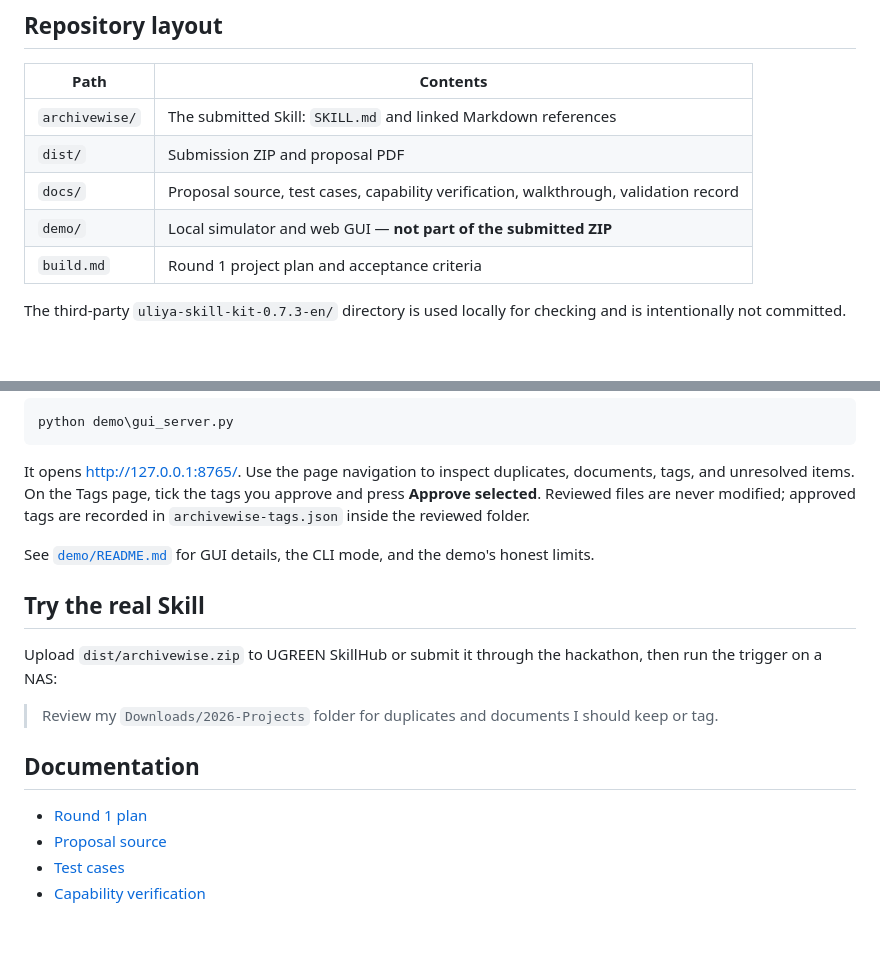
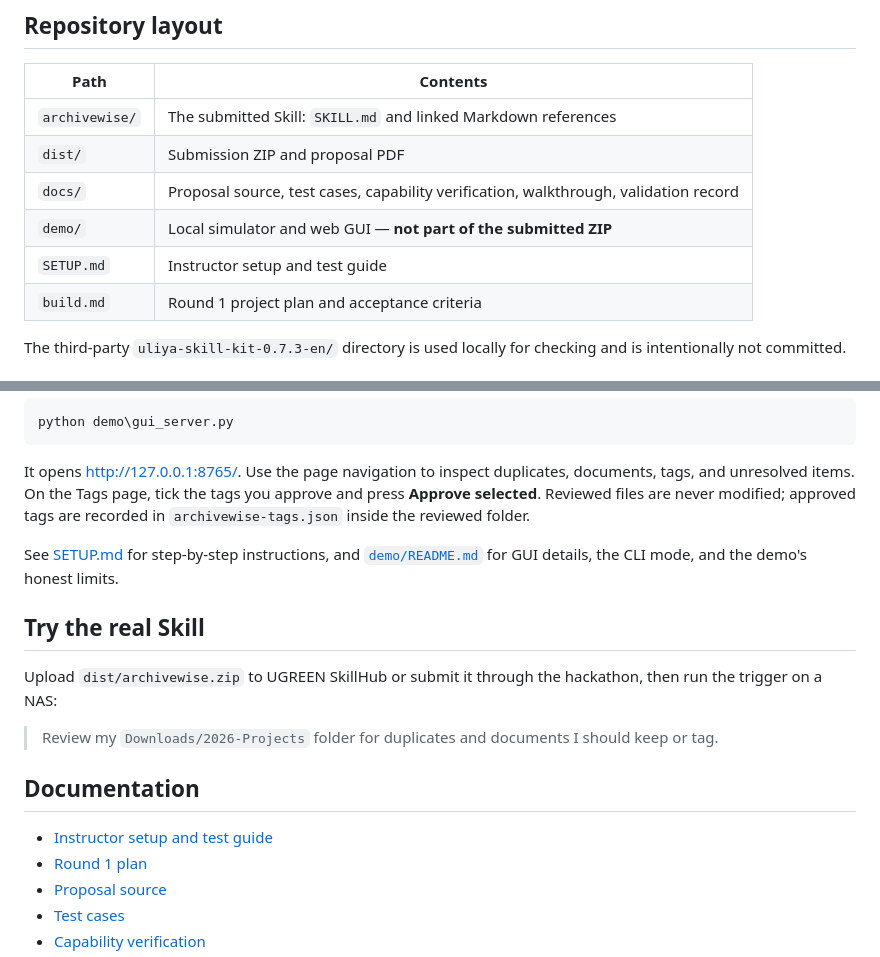
Before and after one commit to Enendugodwin/Archivewise, a Markdown page: README.md, 2 parts joined by grey strips. Drawn GitHub-style; blank space fills up the shorter version.

```diff
--- a/README.md
+++ b/README.md
@@ -43,6 +61,7 @@ A static pass proves package structure and catalog mapping only. It does not pro
 | `dist/` | Submission ZIP and proposal PDF |
 | `docs/` | Proposal source, test cases, capability verification, walkthrough, validation record |
 | `demo/` | Local simulator and web GUI — **not part of the submitted ZIP** |
+| `SETUP.md` | Instructor setup and test guide |
 | `build.md` | Round 1 project plan and acceptance criteria |
 
 The third-party `uliya-skill-kit-0.7.3-en/` directory is used locally for checking and is intentionally not committed.
@@ -57,7 +76,7 @@ python demo\gui_server.py
 
 It opens <http://127.0.0.1:8765/>. Use the page navigation to inspect duplicates, documents, tags, and unresolved items. On the Tags page, tick the tags you approve and press **Approve selected**. Reviewed files are never modified; approved tags are recorded in `archivewise-tags.json` inside the reviewed folder.
 
-See [`demo/README.md`](demo/README.md) for GUI details, the CLI mode, and the demo's honest limits.
+See [SETUP.md](SETUP.md) for step-by-step instructions, and [`demo/README.md`](demo/README.md) for GUI details, the CLI mode, and the demo's honest limits.
 
 ## Try the real Skill
 
@@ -67,6 +86,7 @@ Upload `dist/archivewise.zip` to UGREEN SkillHub or submit it through the hackat
 
 ## Documentation
 
+- [Instructor setup and test guide](SETUP.md)
 - [Round 1 plan](build.md)
 - [Proposal source](docs/proposal.md)
 - [Test cases](docs/round1-test-cases.md)
```
Also changed, not shown: other parts of README.md (+18 -0 lines), SETUP.md (added, +152 -0 lines), demo/archivewise-pages-attention.png (added), demo/archivewise-pages-documents.png (added).
